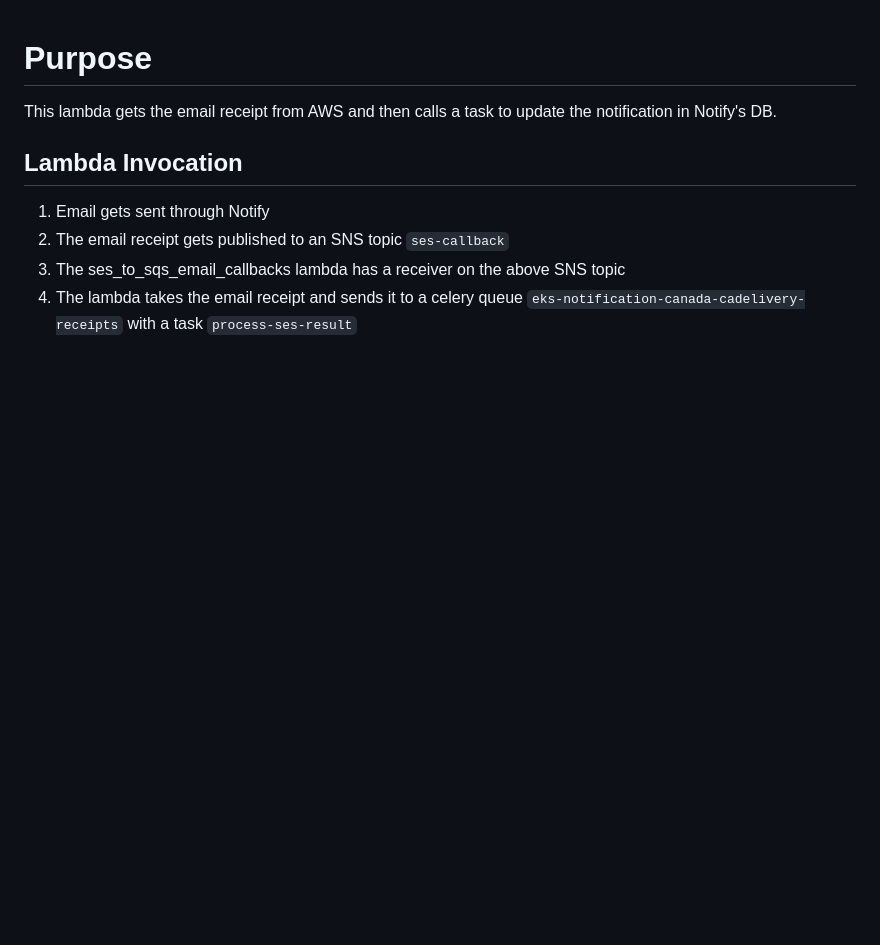
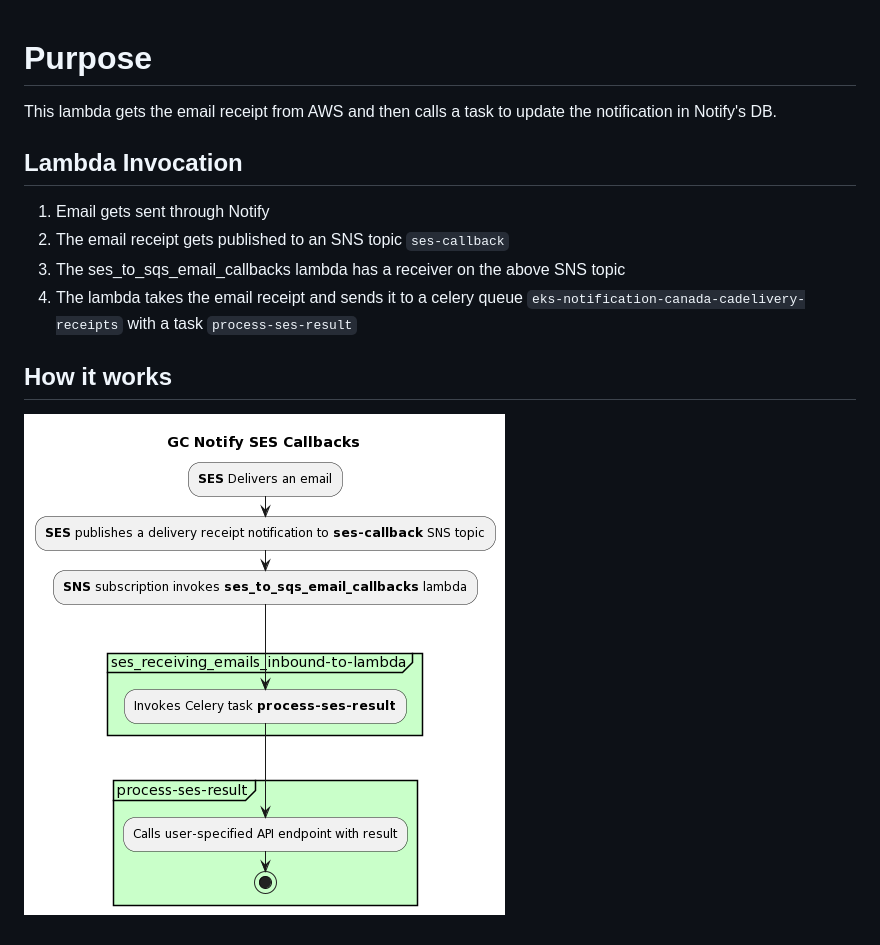
Before and after one commit to cds-snc/notification-lambdas, a Markdown page: sesemailcallbacks/README.md, the part around the change. GitHub-like rendering; pictures changed too: sesemailcallbacks/ses-callback.png (added); blank space fills up the shorter version.

Commit message:
chore(docs): add more details to ses and sms callback docs

```diff
--- a/sesemailcallbacks/README.md
+++ b/sesemailcallbacks/README.md
@@ -8,3 +8,25 @@ This lambda gets the email receipt from AWS and then calls a task to update the
 2. The email receipt gets published to an SNS topic `ses-callback`
 3. The ses_to_sqs_email_callbacks lambda has a receiver on the above SNS topic
 4. The lambda takes the email receipt and sends it to a celery queue `eks-notification-canada-cadelivery-receipts` with a task `process-ses-result`
+
+## How it works
+![PlantUML model](./ses-callback.png)
+
+<!--
+@startuml
+
+title GC Notify SES Callbacks
+:**SES** Delivers an email;
+:**SES** publishes a delivery receipt notification to **ses-callback** SNS topic;
+:**SNS** subscription invokes **ses_to_sqs_email_callbacks** lambda;
+-> \n\n;
+partition #Technology "ses_receiving_emails_inbound-to-lambda" {
+  :Invokes Celery task **process-ses-result**;
+}
+-> \n;
+partition #Technology "process-ses-result" {
+  :Calls user-specified API endpoint with result;
+  stop
+}
+@enduml
+-->
```
Also changed, not shown: README.md (+3 -0 lines), snssmscallbacks/README.md (+23 -0 lines), snssmscallbacks/sms-callback.png (added).
